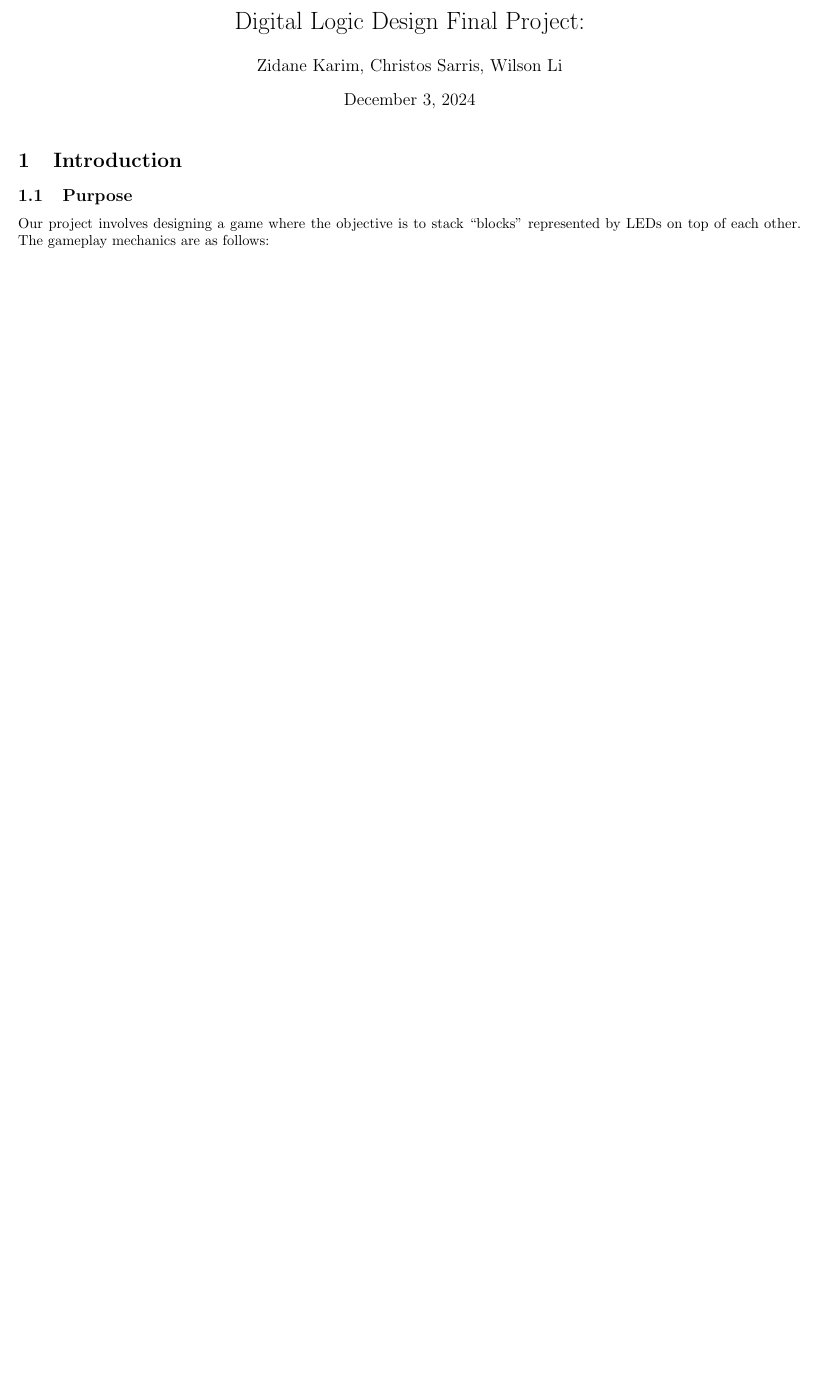
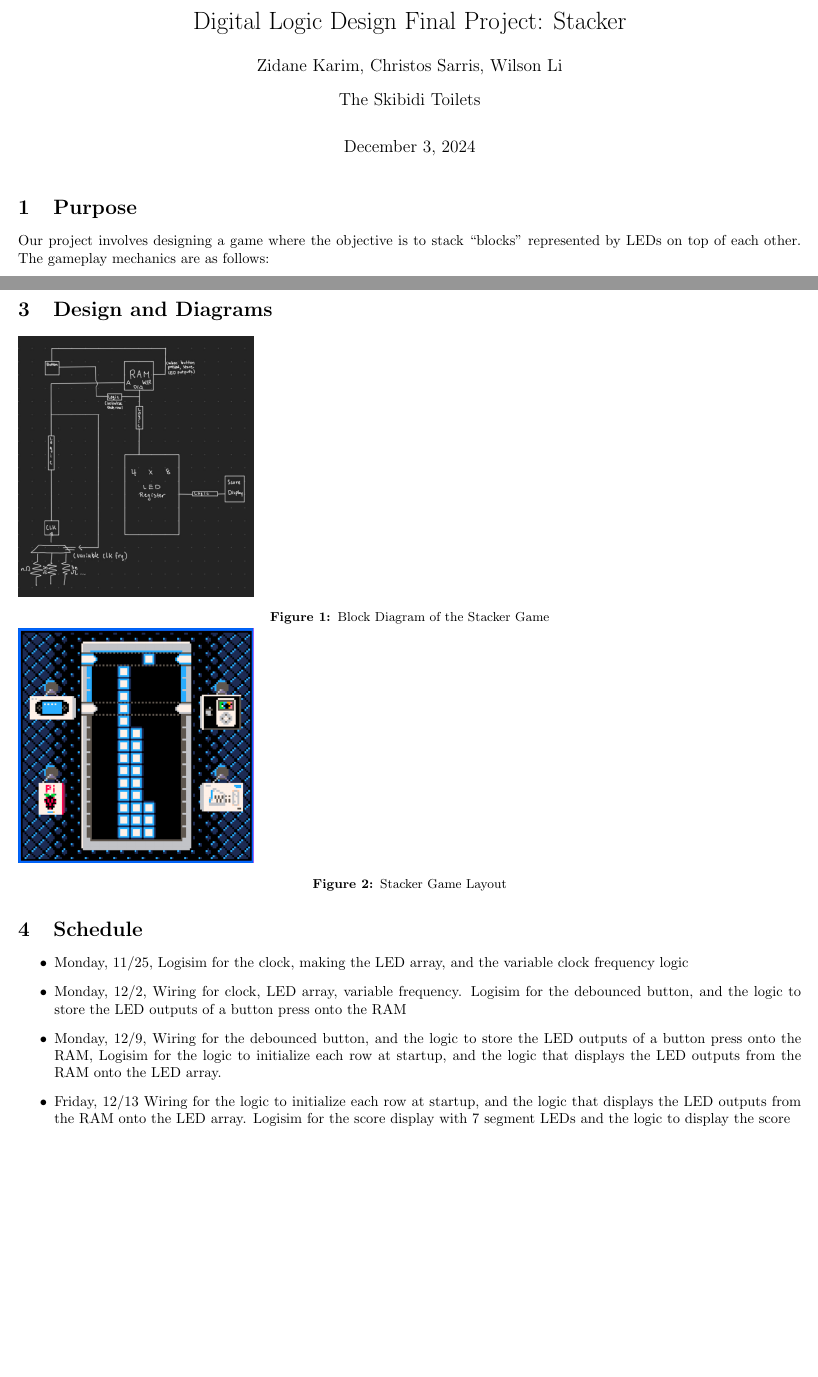
Before and after one commit to zidanekarim/FinalProjectDLD, a LaTeX document (Proposal.tex): part of the page before the commit and two parts of pages 1 and 2 of 2 after it, the two joined at a grey line, cut so that both start at the same text, the shorter picture padded with empty space. Compiled offline with pdfLaTeX.

Commit message:
updated repo

```diff
--- a/Proposal.tex
+++ b/Proposal.tex
@@ -3,19 +3,20 @@
 \usepackage{graphicx}
 \usepackage[font=small,labelfont=bf]{caption} % Required for specifying captions to tables and figures
 \usepackage[margin=0.5in]{geometry}
+\usepackage{authblk}
+
 
 
 \graphicspath{{assets/}}
 
-\title{Digital Logic Design Final Project: }
+\title{Digital Logic Design Final Project: Stacker}
 \author{Zidane Karim, Christos Sarris, Wilson Li}
-\date{\today}
+\affil{The Skibidi Toilets}
 
 \begin{document}
     \maketitle
 
-    \section{Introduction}
-    \subsection{Purpose}
+    \section{Purpose}
 
     Our project involves designing a game where the objective is to stack ``blocks'' represented by LEDs on top of each other. The gameplay mechanics are as follows:
 
@@ -50,4 +51,19 @@
         \item Continously reading from the RAM block to update the LED matrix.
     \end{itemize}
 
+    \section{Design and Diagrams}
+    \includegraphics[width=0.3\textwidth]{Diagram.png}
+    \captionof{figure}{Block Diagram of the Stacker Game}
+    \includegraphics[width=0.3\textwidth]{Stacker.png}
+    \captionof{figure}{Stacker Game Layout}
+
+    \section{Schedule}
+    \begin{itemize}
+        \item Monday, 11/25, Logisim for the clock, making the LED array, and the variable clock frequency logic
+        \item Monday, 12/2, Wiring for clock, LED array, variable frequency. Logisim for the debounced button, and the logic to store the LED outputs of a button press onto the RAM
+        \item Monday, 12/9, Wiring for the debounced button, and the logic to store the LED outputs of a button press onto the RAM, Logisim for the logic to initialize each row at startup, and the logic that displays the LED outputs from the RAM onto the LED array.
+        \item Friday, 12/13 Wiring for the logic to initialize each row at startup, and the logic that displays the LED outputs from the RAM onto the LED array. Logisim for the score display with 7 segment LEDs and the logic to display the score
+
+    \end{itemize}
+
 \end{document}
```
Also changed, not shown: Proposal.pdf, assets/Diagram.png (added), assets/Stacker.png (added), Proposal.tex (2 more changed lines), 5 other files.
